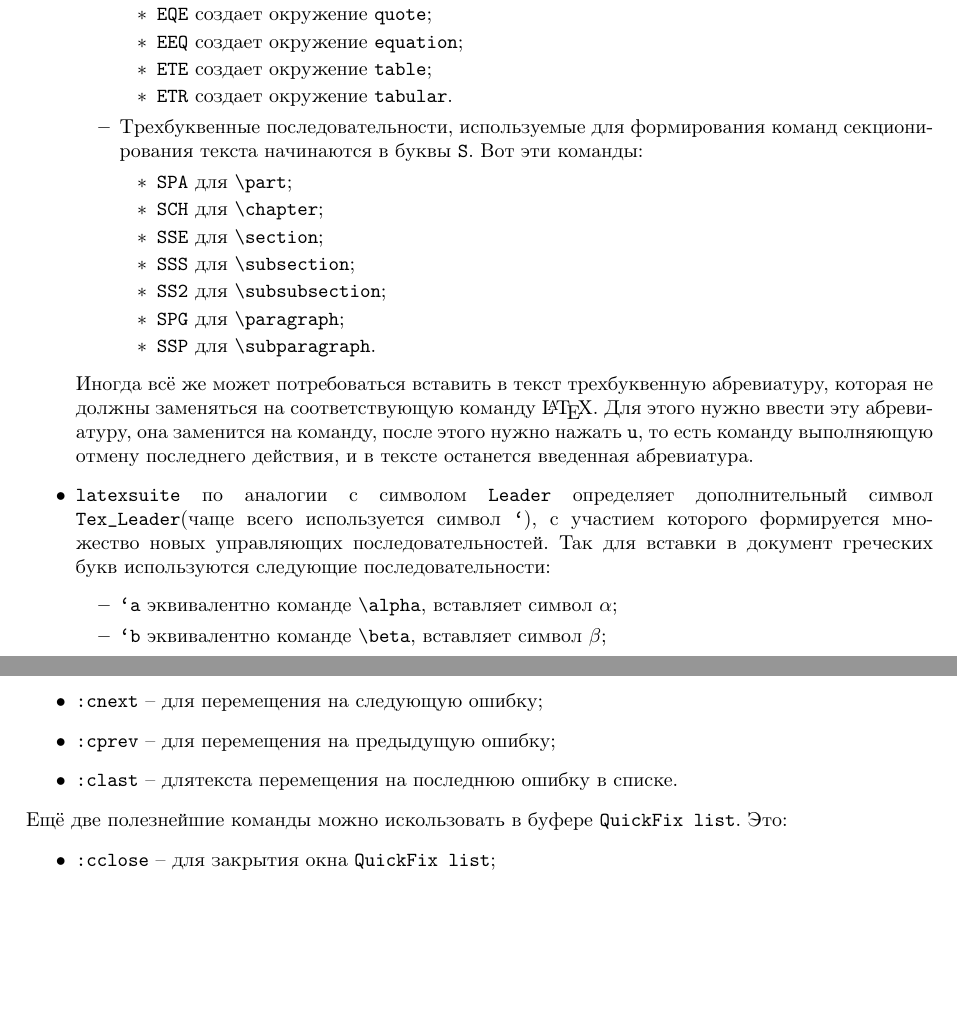
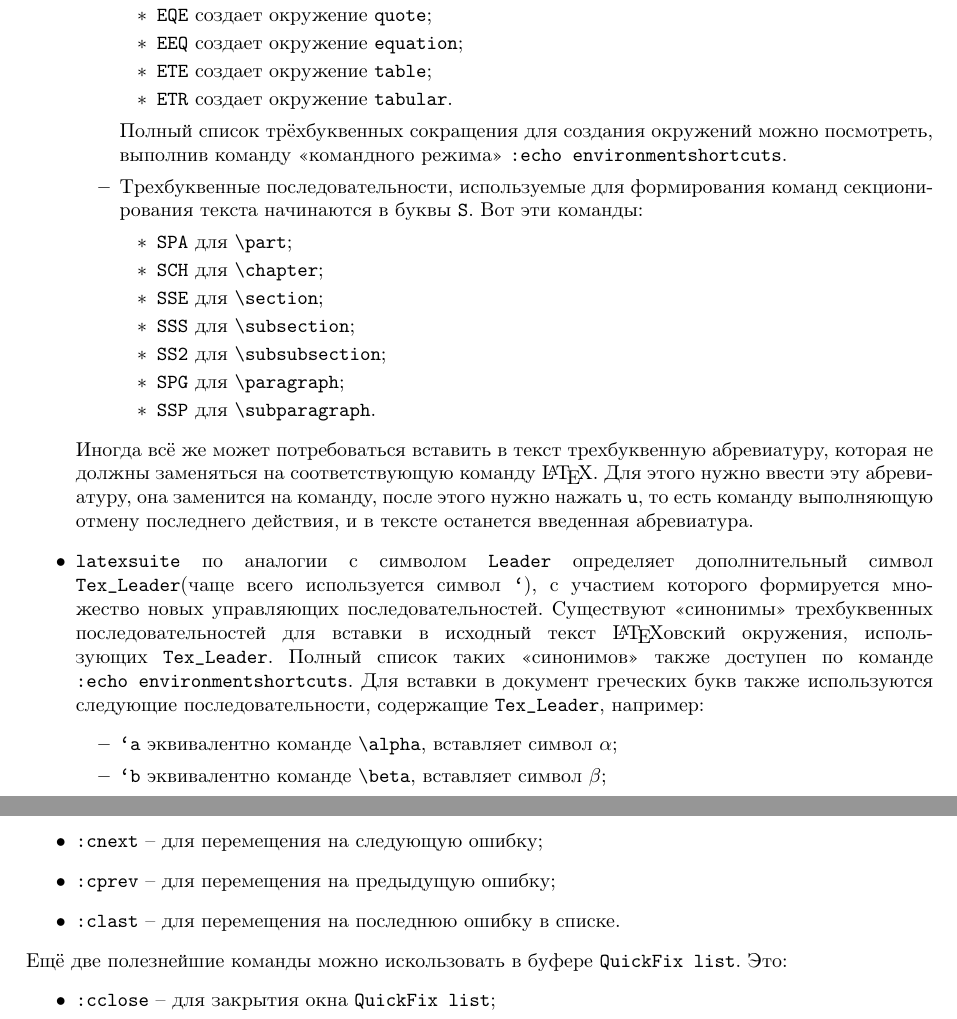
Before and after one commit to svyatoslav68/mybook_latex, a LaTeX document (latexsuite/vimlatex.tex): two parts of pages 5 and 7 of 8, joined at a grey line, cut so that both start at the same text, the shorter picture padded with empty space. Compiled offline with pdfLaTeX.

Commit message:
Добавлено немного о командах, начинающихся с Tex_Leader

```diff
--- a/latexsuite/vimlatex.tex
+++ b/latexsuite/vimlatex.tex
@@ -180,7 +180,9 @@ let &guioptions.="m"
 				  \item \texttt{ETE} создает окружение \verb|table|;
 				  \item \texttt{ETR} создает окружение \verb|tabular|.
 			  \end{itemize}
-			\item Трехбуквенные последовательности, используемые для формирования команд
+			  Полный список трёхбуквенных сокращения для создания окружений можно посмотреть,
+			  выполнив команду <<командного режима>> \verb|:echo environmentshortcuts|.
+		  \item Трехбуквенные последовательности, используемые для формирования команд
 		секционирования текста начинаются в буквы \texttt{S}. Вот эти команды:
 				\begin{itemize}
 					\item \texttt{SPA} для \verb|\part|;
@@ -200,8 +202,12 @@ let &guioptions.="m"
 	\item \texttt{latexsuite} по аналогии с символом \texttt{Leader} определяет
 		дополнительный символ \verb|Tex_Leader|(чаще всего используется символ \texttt{`}),
 		с участием которого формируется
-		множество новых управляющих последовательностей. Так для вставки в документ
-		греческих букв используются следующие последовательности:
+		множество новых управляющих последовательностей. Существуют <<синонимы>> трехбуквенных
+		последовательностей для вставки в исходный текст \LaTeXовский окружения, использующих
+		\verb|Tex_Leader|. Полный список таких <<синонимов>> также доступен по команде
+		\verb|:echo environmentshortcuts|. Для вставки в документ
+		греческих букв также используются следующие последовательности, содержащие
+		\verb|Tex_Leader|, например:
 		\begin{itemize}
 			\item \verb|`a| эквивалентно команде \verb|\alpha|, вставляет символ $\alpha$;
 			\item \verb|`b| эквивалентно команде \verb|\beta|, вставляет символ $\beta$;
@@ -302,7 +308,7 @@ let g:Tex_ViewRuleComplete_pdf = 'zathura %:s?\\.tex?.pdf?'
 	\item \verb|:cfirst| -- для перемещения указателя на первую ошибку в списке;
 	\item \verb|:cnext| -- для перемещения на следующую ошибку;
 	\item \verb|:cprev| -- для перемещения на предыдущую ошибку;
-	\item \verb|:clast| -- длятекста перемещения на последнюю ошибку в списке.
+	\item \verb|:clast| -- для перемещения на последнюю ошибку в списке.
 \end{itemize}
 Ещё две полезнейшие команды можно искользовать в буфере \texttt{QuickFix list}. Это:
 \begin{itemize}
```
